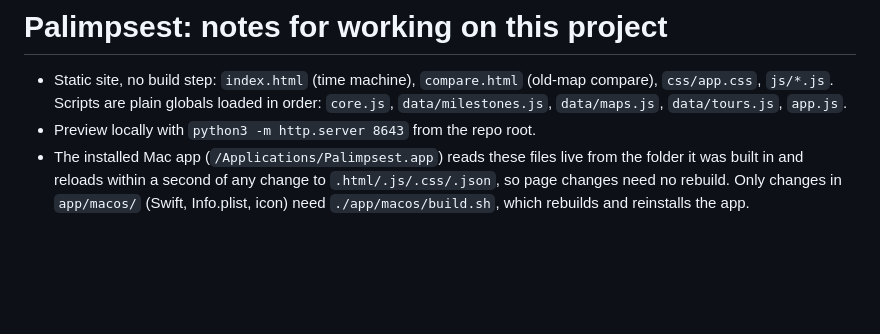
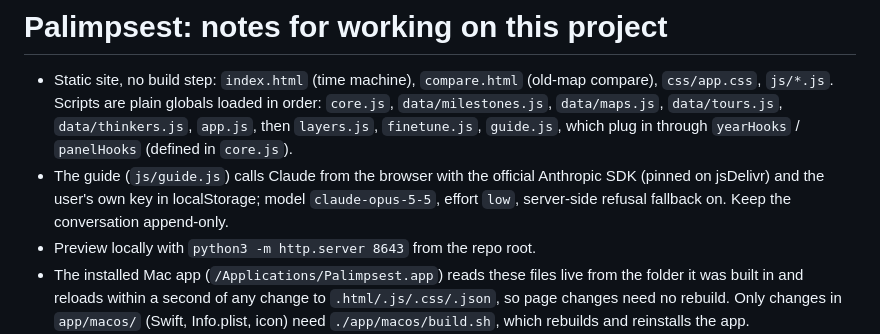
Before and after one commit to bollineni-create/palimpsest, a Markdown page: CLAUDE.md, the part around the change. Rendered like a GitHub page; blank space fills up the shorter version.

```diff
--- a/CLAUDE.md
+++ b/CLAUDE.md
@@ -1,7 +1,10 @@
 # Palimpsest: notes for working on this project
 
 - Static site, no build step: `index.html` (time machine), `compare.html` (old-map compare), `css/app.css`, `js/*.js`.
-  Scripts are plain globals loaded in order: `core.js`, `data/milestones.js`, `data/maps.js`, `data/tours.js`, `app.js`.
+  Scripts are plain globals loaded in order: `core.js`, `data/milestones.js`, `data/maps.js`, `data/tours.js`, `data/thinkers.js`, `app.js`,
+  then `layers.js`, `finetune.js`, `guide.js`, which plug in through `yearHooks` / `panelHooks` (defined in `core.js`).
+- The guide (`js/guide.js`) calls Claude from the browser with the official Anthropic SDK (pinned on jsDelivr) and the user's own key
+  in localStorage; model `claude-opus-5-5`, effort `low`, server-side refusal fallback on. Keep the conversation append-only.
 - Preview locally with `python3 -m http.server 8643` from the repo root.
 - The installed Mac app (`/Applications/Palimpsest.app`) reads these files live from the folder it was built in and reloads
   within a second of any change to `.html/.js/.css/.json`, so page changes need no rebuild. Only changes in `app/macos/`
```
Also changed, not shown: README.md (+19 -3 lines), docs/screenshot-guide.jpg (added), docs/screenshot-layers.jpg (added), 9 other files.
